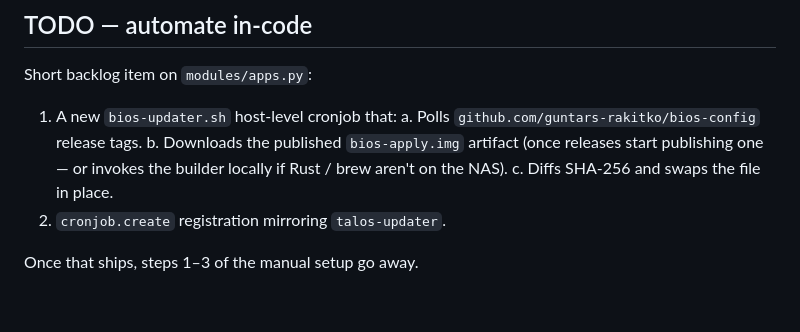
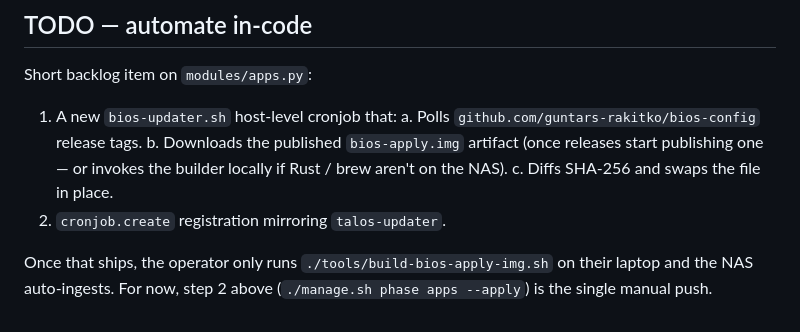
Before and after one commit to guntars-rakitko/truenas-infra, a Markdown page: docs/bios-apply-pxe-setup.md, the part around one of its changes. GitHub-like rendering.

```diff
--- a/docs/bios-apply-pxe-setup.md
+++ b/docs/bios-apply-pxe-setup.md
@@ -177,4 +187,6 @@ Short backlog item on `modules/apps.py`:
    c. Diffs SHA-256 and swaps the file in place.
 2. `cronjob.create` registration mirroring `talos-updater`.
 
-Once that ships, steps 1–3 of the manual setup go away.
+Once that ships, the operator only runs `./tools/build-bios-apply-img.sh`
+on their laptop and the NAS auto-ingests. For now, step 2 above
+(`./manage.sh phase apps --apply`) is the single manual push.
```
Also changed, not shown: other parts of docs/bios-apply-pxe-setup.md (+32 -22 lines).
